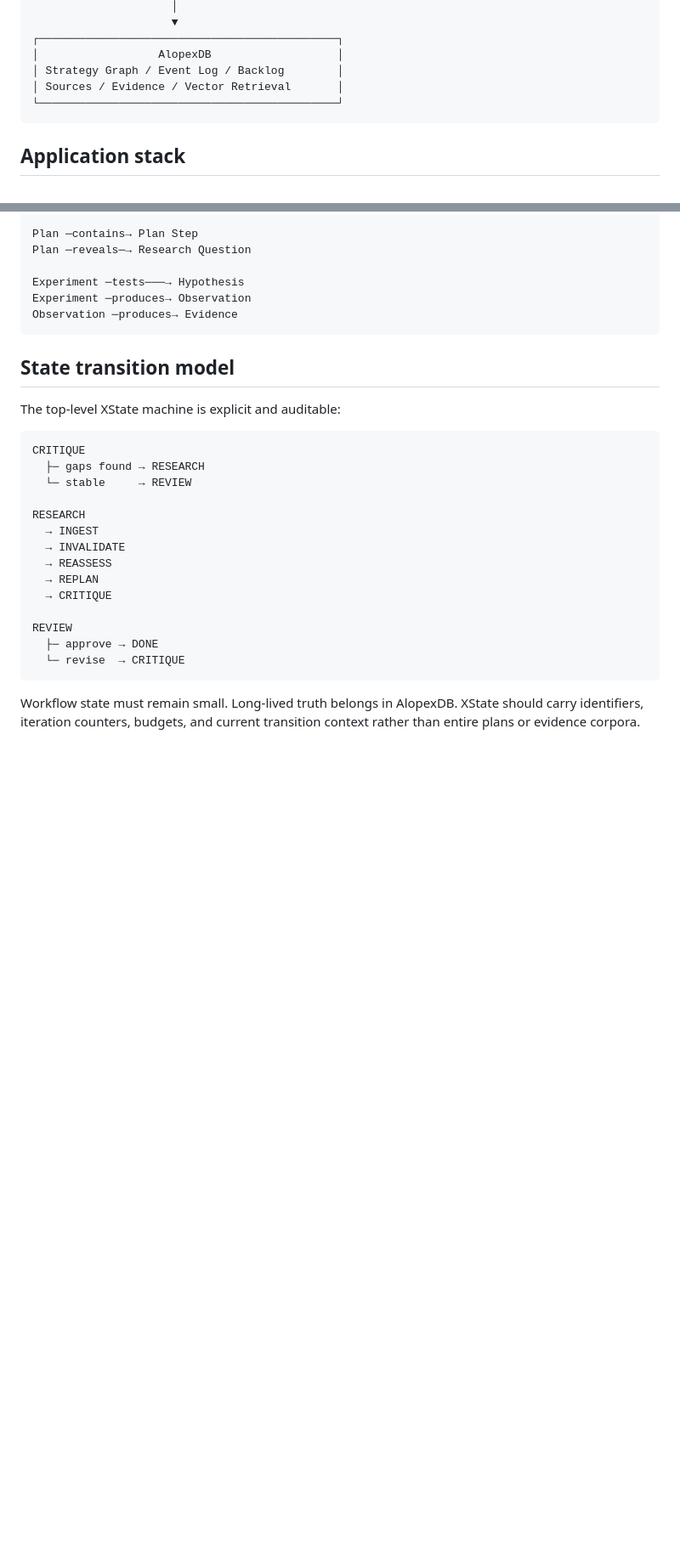
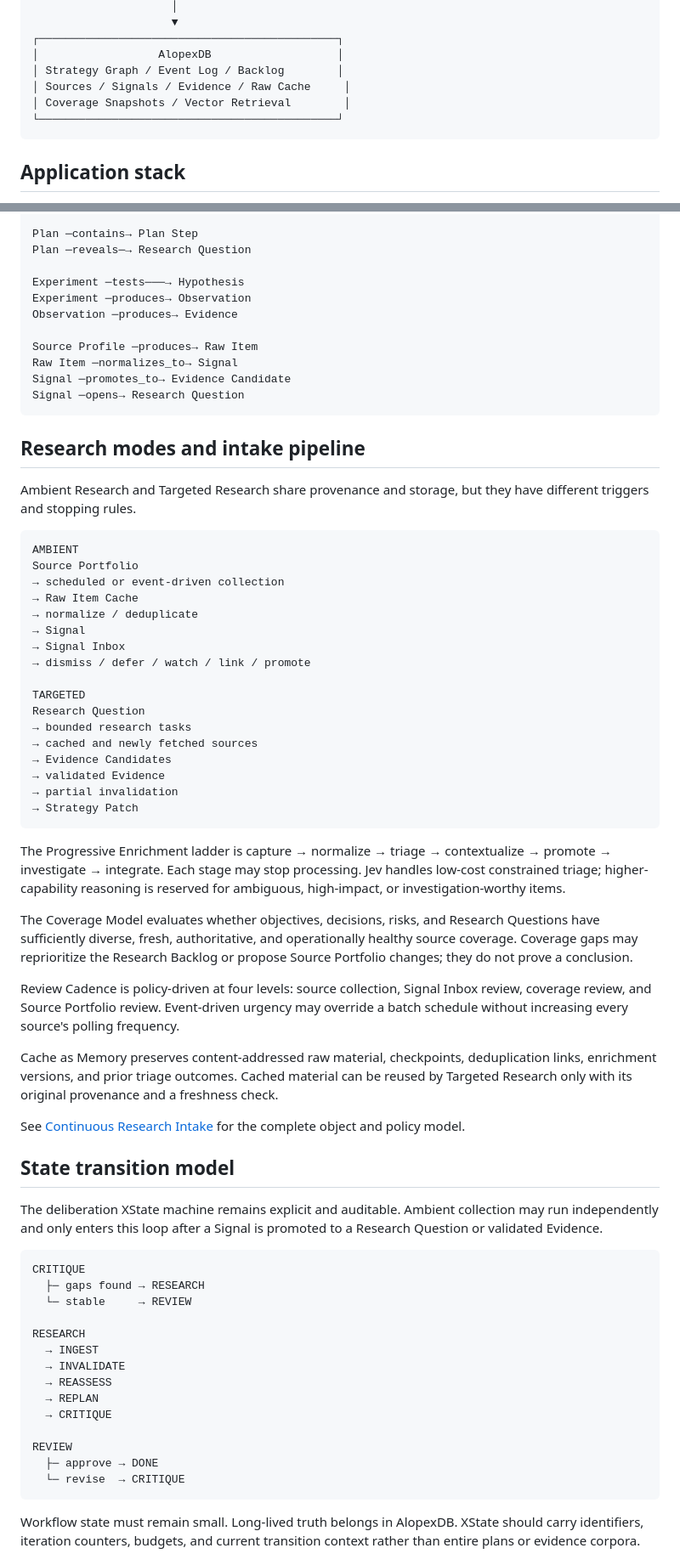
Before and after one commit to asopitech-labs/noetide-research-planning-engine, a Markdown page: design/architecture.md, 2 parts joined by grey strips. Shown at 85% size. Drawn GitHub-style; blank space fills up the shorter version.

Commit message:
docs: add continuous intake architecture

````diff
--- a/design/architecture.md
+++ b/design/architecture.md
@@ -48,7 +58,8 @@ NOETIDE is a continuous research and planning engine. Its core responsibility is
 ┌─────────────────────────────────────────────┐
 │                  AlopexDB                   │
 │ Strategy Graph / Event Log / Backlog        │
-│ Sources / Evidence / Vector Retrieval       │
+│ Sources / Signals / Evidence / Raw Cache     │
+│ Coverage Snapshots / Vector Retrieval        │
 └─────────────────────────────────────────────┘
 ```
 
@@ -107,11 +129,50 @@ Plan ─reveals─→ Research Question
 Experiment ─tests───→ Hypothesis
 Experiment ─produces→ Observation
 Observation ─produces→ Evidence
+
+Source Profile ─produces→ Raw Item
+Raw Item ─normalizes_to→ Signal
+Signal ─promotes_to→ Evidence Candidate
+Signal ─opens→ Research Question
 ```
+
+## Research modes and intake pipeline
+
+Ambient Research and Targeted Research share provenance and storage, but they have different triggers and stopping rules.
+
+```text
+AMBIENT
+Source Portfolio
+→ scheduled or event-driven collection
+→ Raw Item Cache
+→ normalize / deduplicate
+→ Signal
+→ Signal Inbox
+→ dismiss / defer / watch / link / promote
+
+TARGETED
+Research Question
+→ bounded research tasks
+→ cached and newly fetched sources
+→ Evidence Candidates
+→ validated Evidence
+→ partial invalidation
+→ Strategy Patch
+```
+
+The Progressive Enrichment ladder is capture → normalize → triage → contextualize → promote → investigate → integrate. Each stage may stop processing. Jev handles low-cost constrained triage; higher-capability reasoning is reserved for ambiguous, high-impact, or investigation-worthy items.
+
+The Coverage Model evaluates whether objectives, decisions, risks, and Research Questions have sufficiently diverse, fresh, authoritative, and operationally healthy source coverage. Coverage gaps may reprioritize the Research Backlog or propose Source Portfolio changes; they do not prove a conclusion.
+
+Review Cadence is policy-driven at four levels: source collection, Signal Inbox review, coverage review, and Source Portfolio review. Event-driven urgency may override a batch schedule without increasing every source's polling frequency.
+
+Cache as Memory preserves content-addressed raw material, checkpoints, deduplication links, enrichment versions, and prior triage outcomes. Cached material can be reused by Targeted Research only with its original provenance and a freshness check.
+
+See [Continuous Research Intake](continuous-research-intake.md) for the complete object and policy model.
 
 ## State transition model
 
-The top-level XState machine is explicit and auditable:
+The deliberation XState machine remains explicit and auditable. Ambient collection may run independently and only enters this loop after a Signal is promoted to a Research Question or validated Evidence.
 
 ```text
 CRITIQUE
````
Also changed, not shown: other parts of design/architecture.md (+22 -1 lines).
